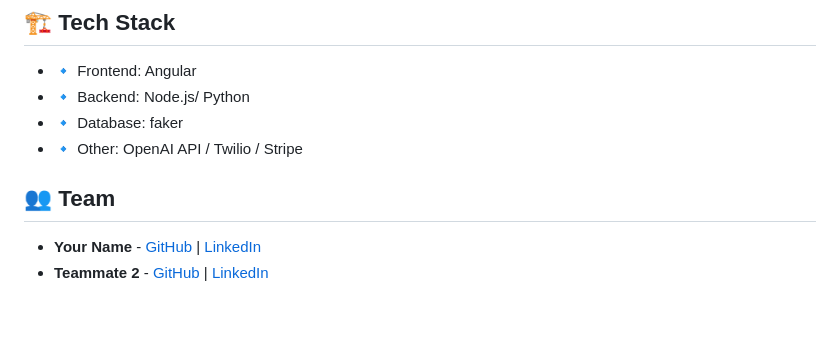
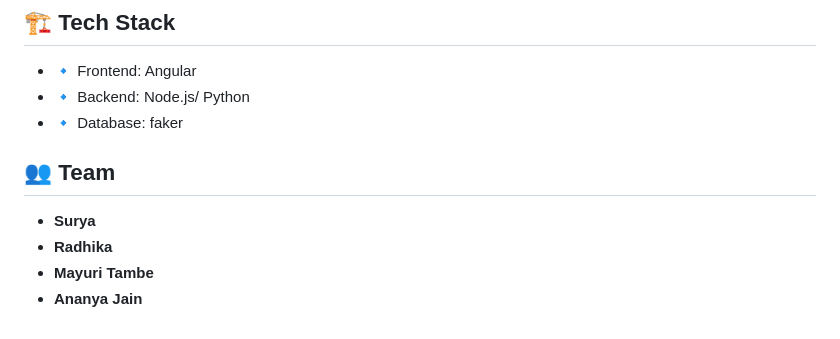
Before and after one commit to ewfx/aidhp-marsbytes, a Markdown page: README.md, the part around the change. Drawn GitHub-style.

```diff
--- a/README.md
+++ b/README.md
@@ -66,8 +66,9 @@ Describe the major technical or non-technical challenges your team encountered.
 - 🔹 Frontend: Angular
 - 🔹 Backend: Node.js/ Python
 - 🔹 Database: faker
-- 🔹 Other: OpenAI API / Twilio / Stripe
 
 ## 👥 Team
-- **Your Name** - [GitHub](#) | [LinkedIn](#)
-- **Teammate 2** - [GitHub](#) | [LinkedIn](#)
+- **Surya**
+- **Radhika**
+- **Mayuri Tambe**
+- **Ananya Jain**
```
